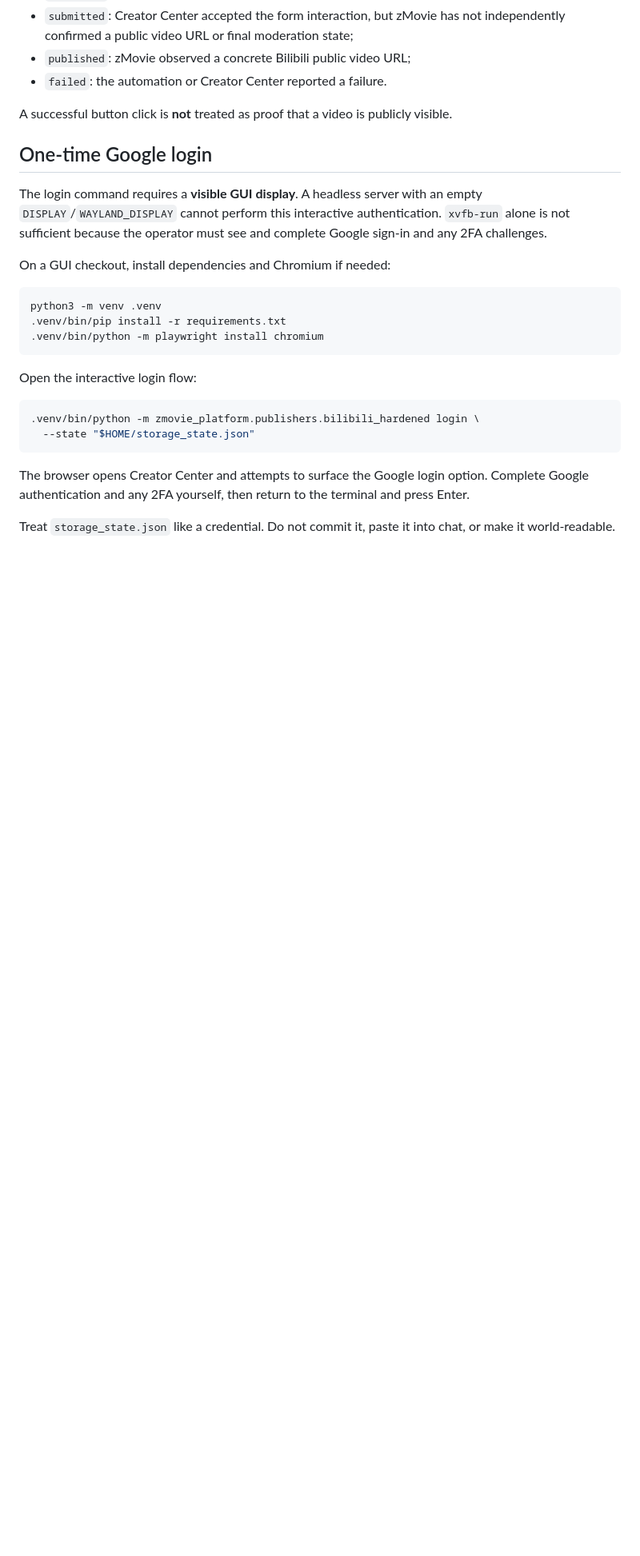
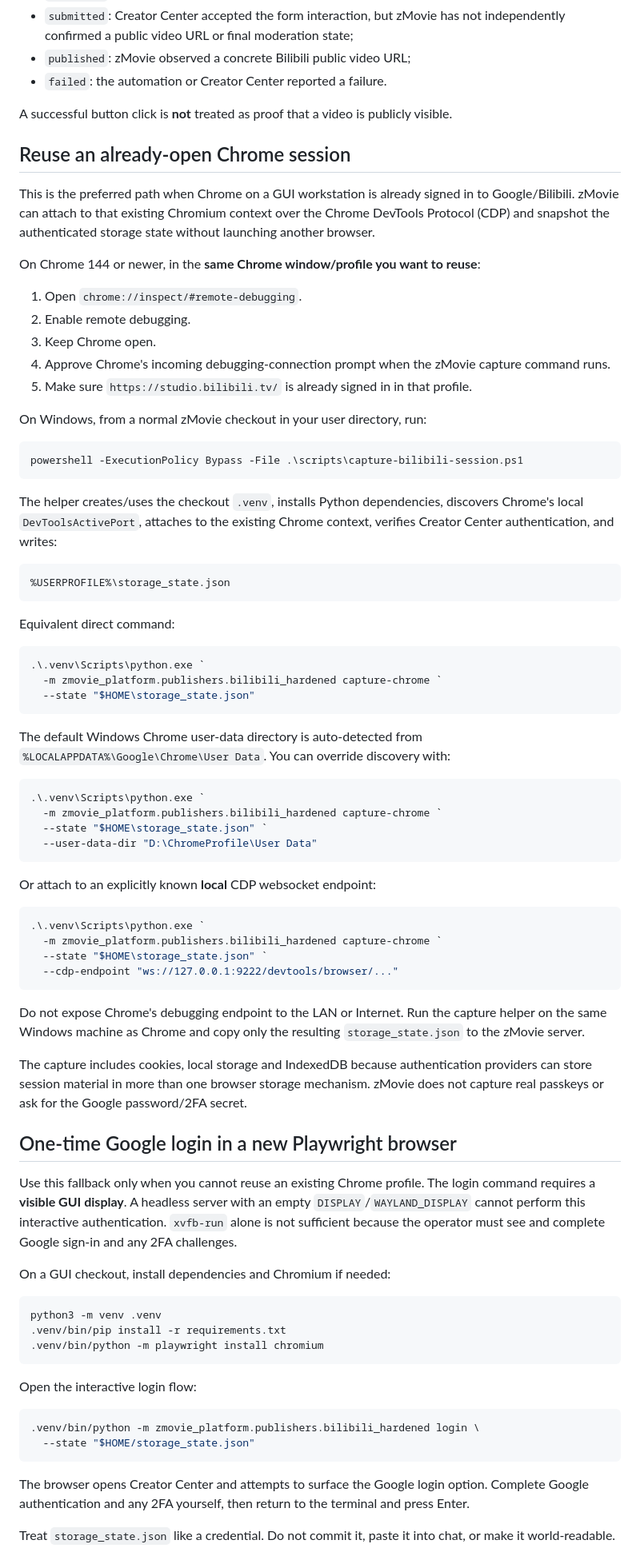
Before and after one commit to cvsz/zmovie, a Markdown page: docs/BILIBILI_PUBLISHING.md, the part around one of its changes. Shown at 80% size. GitHub-like rendering; blank space fills up the shorter version.

Commit message:
docs: add existing Chrome session capture flow

````diff
--- a/docs/BILIBILI_PUBLISHING.md
+++ b/docs/BILIBILI_PUBLISHING.md
@@ -32,9 +32,63 @@ Publication states are intentionally conservative:
 
 A successful button click is **not** treated as proof that a video is publicly visible.
 
-## One-time Google login
+## Reuse an already-open Chrome session
 
-The login command requires a **visible GUI display**. A headless server with an empty `DISPLAY`/`WAYLAND_DISPLAY` cannot perform this interactive authentication. `xvfb-run` alone is not sufficient because the operator must see and complete Google sign-in and any 2FA challenges.
+This is the preferred path when Chrome on a GUI workstation is already signed in to Google/Bilibili. zMovie can attach to that existing Chromium context over the Chrome DevTools Protocol (CDP) and snapshot the authenticated storage state without launching another browser.
+
+On Chrome 144 or newer, in the **same Chrome window/profile you want to reuse**:
+
+1. Open `chrome://inspect/#remote-debugging`.
+2. Enable remote debugging.
+3. Keep Chrome open.
+4. Approve Chrome's incoming debugging-connection prompt when the zMovie capture command runs.
+5. Make sure `https://studio.bilibili.tv/` is already signed in in that profile.
+
+On Windows, from a normal zMovie checkout in your user directory, run:
+
+```powershell
+powershell -ExecutionPolicy Bypass -File .\scripts\capture-bilibili-session.ps1
+```
+
+The helper creates/uses the checkout `.venv`, installs Python dependencies, discovers Chrome's local `DevToolsActivePort`, attaches to the existing Chrome context, verifies Creator Center authentication, and writes:
+
+```text
+%USERPROFILE%\storage_state.json
+```
+
+Equivalent direct command:
+
+```powershell
+.\.venv\Scripts\python.exe `
+  -m zmovie_platform.publishers.bilibili_hardened capture-chrome `
+  --state "$HOME\storage_state.json"
+```
+
+The default Windows Chrome user-data directory is auto-detected from `%LOCALAPPDATA%\Google\Chrome\User Data`. You can override discovery with:
+
+```powershell
+.\.venv\Scripts\python.exe `
+  -m zmovie_platform.publishers.bilibili_hardened capture-chrome `
+  --state "$HOME\storage_state.json" `
+  --user-data-dir "D:\ChromeProfile\User Data"
+```
+
+Or attach to an explicitly known **local** CDP websocket endpoint:
+
+```powershell
+.\.venv\Scripts\python.exe `
+  -m zmovie_platform.publishers.bilibili_hardened capture-chrome `
+  --state "$HOME\storage_state.json" `
+  --cdp-endpoint "ws://127.0.0.1:9222/devtools/browser/..."
+```
+
+Do not expose Chrome's debugging endpoint to the LAN or Internet. Run the capture helper on the same Windows machine as Chrome and copy only the resulting `storage_state.json` to the zMovie server.
+
+The capture includes cookies, local storage and IndexedDB because authentication providers can store session material in more than one browser storage mechanism. zMovie does not capture real passkeys or ask for the Google password/2FA secret.
+
+## One-time Google login in a new Playwright browser
+
+Use this fallback only when you cannot reuse an existing Chrome profile. The login command requires a **visible GUI display**. A headless server with an empty `DISPLAY`/`WAYLAND_DISPLAY` cannot perform this interactive authentication. `xvfb-run` alone is not sufficient because the operator must see and complete Google sign-in and any 2FA challenges.
 
 On a GUI checkout, install dependencies and Chromium if needed:
 
````
Also changed, not shown: other parts of docs/BILIBILI_PUBLISHING.md (+3 -2 lines).
